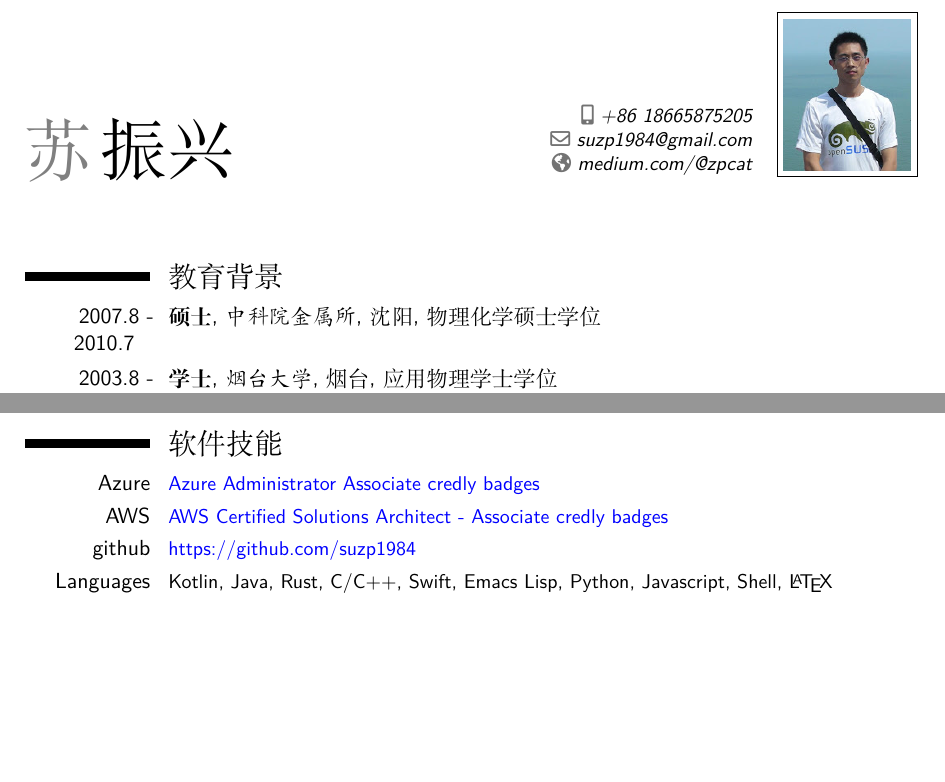
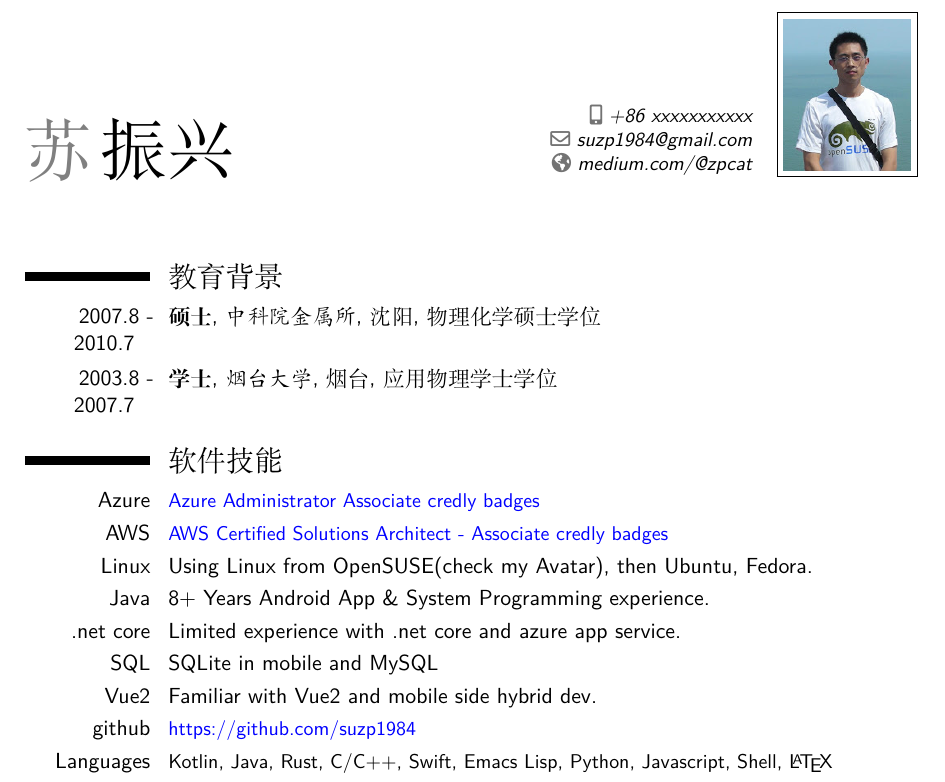
Before and after one commit to suzp1984/SelfPortait, a LaTeX CV (moderncv_tex/mycv-zh.tex): two parts of pages 1 and 2 of 5 before the commit and part of page 1 of 5 after it, the two joined at a grey line, cut so that both start at the same text, the shorter picture padded with empty space. Compiled offline with XeLaTeX; a missing font is replaced by an installed copy or a similar font.

Commit message:
update mycv en/zh

```diff
--- a/moderncv_tex/mycv-zh.tex
+++ b/moderncv_tex/mycv-zh.tex
@@ -39,7 +39,7 @@
 \familyname{振兴}
 %\title{简历题目 (可选项)}                      % 可选项、如不需要可删除本行
 %\address{街道及门牌号}{邮编及城市}             % 可选项、如不需要可删除本行
-\mobile{+86~18665875205}                         % 可选项、如不需要可删除本行
+\mobile{+86~xxxxxxxxxxx}                         % 可选项、如不需要可删除本行
 %\phone{+2~(345)~678~901}                          % 可选项、如不需要可删除本行
 %\fax{+3~(456)~789~012}                            % 可选项、如不需要可删除本行
 \email{suzp1984@gmail.com}                    % 可选项、如不需要可删除本行
@@ -71,6 +71,19 @@
 %\cvitem{题目}{\emph{题目}}
 %\cvitem{导师}{导师}
 %\cvitem{说明}{\small 论文简介}
+
+\section{软件技能}
+\cvitem{Azure}{\small \href{https://www.credly.com/badges/994162df-3872-424d-9d6f-de9aa7cd1d8e/public_url}{\color{blue}{Azure Administrator Associate credly badges}}}
+\cvitem{AWS}{\small \href{https://www.credly.com/badges/5daf7d14-4063-4c4e-abb2-60abf358067a/public_url}{\color{blue}{AWS Certified Solutions Architect - Associate credly badges}}}
+\cvitem{Linux}{Using Linux from OpenSUSE(check my Avatar), then Ubuntu, Fedora.}
+\cvitem{Java}{8+ Years Android App \& System Programming experience.}
+\cvitem{.net core}{Limited experience with .net core and azure app service.}
+\cvitem{SQL}{SQLite in mobile and MySQL}
+\cvitem{Vue2}{Familiar with Vue2 and mobile side hybrid dev.}
+\cvitem{github}{\small \href{https://github.com/suzp1984}{\color{blue}{https://github.com/suzp1984}}}
+\cvitem{Languages}{\small Kotlin, Java, Rust, C/C++, Swift, Emacs Lisp, Python, Javascript, Shell, \LaTeX{}}
+\cvitem{OS} {Android, Linux, Mac OS X}
+\cvitem{Editor}{Emacs, Android Studio, VS Code}
 
 \section{工作背景}
 % \subsection{专业}
@@ -178,15 +191,6 @@
 \item {\small \emph {Marvell, 展讯, 高通, 全志平台开发维护}}
 \end{itemize}
 }
-
-
-\section{软件技能}
-\cvitem{Azure}{\small \href{https://www.credly.com/badges/994162df-3872-424d-9d6f-de9aa7cd1d8e/public_url}{\color{blue}{Azure Administrator Associate credly badges}}}
-\cvitem{AWS}{\small \href{https://www.credly.com/badges/5daf7d14-4063-4c4e-abb2-60abf358067a/public_url}{\color{blue}{AWS Certified Solutions Architect - Associate credly badges}}}
-\cvitem{github}{\small \href{https://github.com/suzp1984}{\color{blue}{https://github.com/suzp1984}}}
-\cvitem{Languages}{\small Kotlin, Java, Rust, C/C++, Swift, Emacs Lisp, Python, Javascript, Shell, \LaTeX{}}
-\cvitem{OS} {Android, Linux, Mac OS X}
-\cvitem{Editor}{Emacs, Android Studio, VS Code}
 
 \section{工作期望}
 \vspace{5mm}
```
Also changed, not shown: moderncv_tex/mycv-en.tex (+15 -10 lines), moderncv_tex/mycv-en.pdf, moderncv_tex/mycv-zh.pdf.
